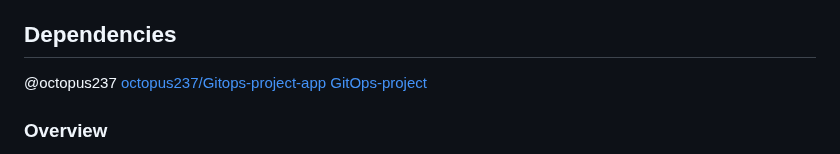
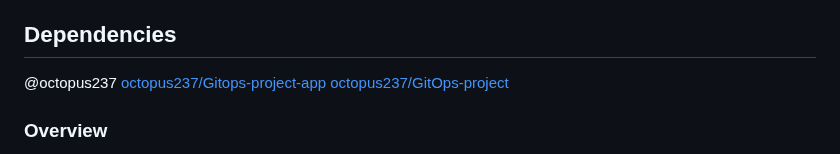
Before and after one commit to husseinahmed-dev/LS-Project, a Markdown page: README.md, the part around the change. GitHub-like rendering.

Commit message:
Updated README.md (Dependencies Section)

```diff
--- a/README.md
+++ b/README.md
@@ -4,7 +4,7 @@ This repository contains the code and configuration files necessary to deploy a
 ## Dependencies
 @octopus237
 [octopus237/Gitops-project-app](https://github.com/octopus237/Gitops-project-app)
-[GitOps-project](https://github.com/octopus237/GitOps-project)
+[octopus237/GitOps-project](https://github.com/octopus237/GitOps-project)
 ### Overview
 GitOps is a modern approach to managing infrastructure and applications in a Kubernetes environment. It involves using Git as the source of truth for all configuration files and manifests, and relying on a continuous delivery pipeline to automatically apply changes to the Kubernetes environment.
 
```
